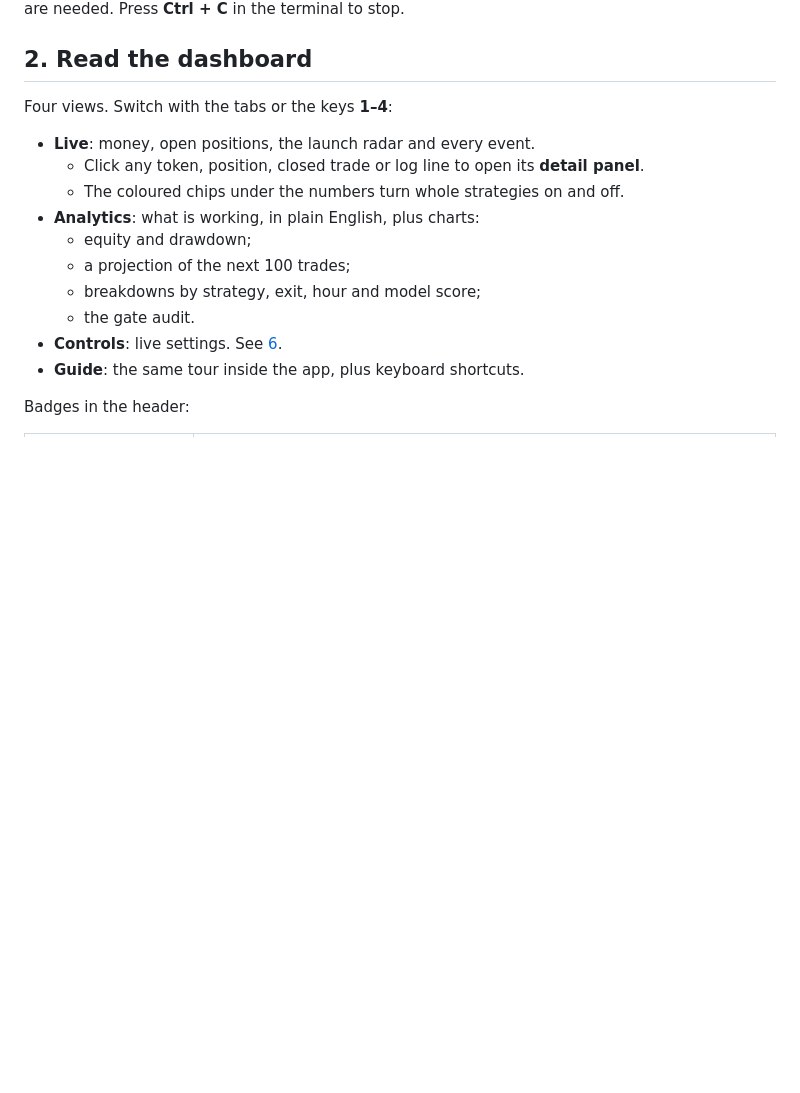
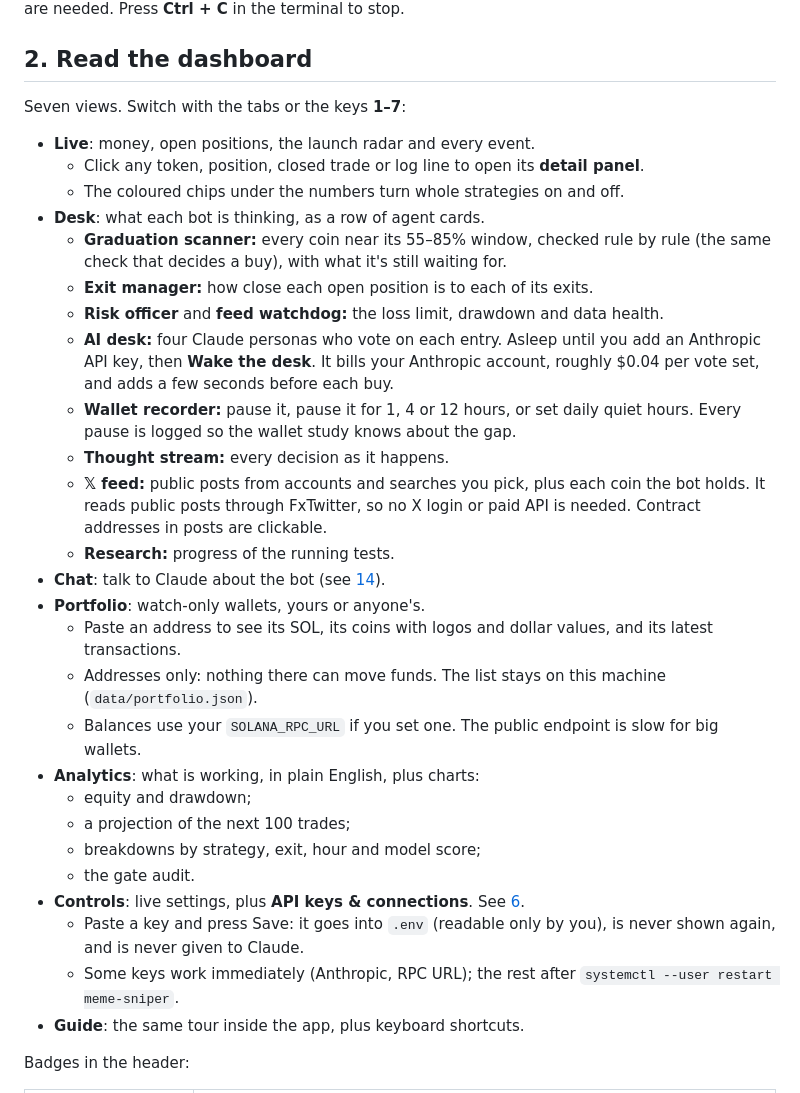
Before and after one commit to m3n4ce-dev/meme_traderv1, a Markdown page: docs/HOWTO.md, the part around the change. GitHub-like rendering; blank space fills up the shorter version.

```diff
--- a/docs/HOWTO.md
+++ b/docs/HOWTO.md
@@ -31,17 +31,33 @@ scripts/start.sh demo
 The dashboard opens at **http://127.0.0.1:8787** with a simulated market and fake money. No keys are needed. Press **Ctrl + C** in the terminal to stop.
 
 ## 2. Read the dashboard
-Four views. Switch with the tabs or the keys **1–4**:
+Seven views. Switch with the tabs or the keys **1–7**:
 
 - **Live**: money, open positions, the launch radar and every event.
   - Click any token, position, closed trade or log line to open its **detail panel**.
   - The coloured chips under the numbers turn whole strategies on and off.
+- **Desk**: what each bot is thinking, as a row of agent cards.
+  - **Graduation scanner:** every coin near its 55–85% window, checked rule by rule (the same check that decides a buy), with what it's still waiting for.
+  - **Exit manager:** how close each open position is to each of its exits.
+  - **Risk officer** and **feed watchdog:** the loss limit, drawdown and data health.
+  - **AI desk:** four Claude personas who vote on each entry. Asleep until you add an Anthropic API key, then **Wake the desk**. It bills your Anthropic account, roughly $0.04 per vote set, and adds a few seconds before each buy.
+  - **Wallet recorder:** pause it, pause it for 1, 4 or 12 hours, or set daily quiet hours. Every pause is logged so the wallet study knows about the gap.
+  - **Thought stream:** every decision as it happens.
+  - **𝕏 feed:** public posts from accounts and searches you pick, plus each coin the bot holds. It reads public posts through FxTwitter, so no X login or paid API is needed. Contract addresses in posts are clickable.
+  - **Research:** progress of the running tests.
+- **Chat**: talk to Claude about the bot (see [14](#14-let-claude-operate-the-bot)).
+- **Portfolio**: watch-only wallets, yours or anyone's.
+  - Paste an address to see its SOL, its coins with logos and dollar values, and its latest transactions.
+  - Addresses only: nothing there can move funds. The list stays on this machine (`data/portfolio.json`).
+  - Balances use your `SOLANA_RPC_URL` if you set one. The public endpoint is slow for big wallets.
 - **Analytics**: what is working, in plain English, plus charts:
   - equity and drawdown;
   - a projection of the next 100 trades;
   - breakdowns by strategy, exit, hour and model score;
   - the gate audit.
-- **Controls**: live settings. See [6](#6-change-settings-while-it-runs).
+- **Controls**: live settings, plus **API keys & connections**. See [6](#6-change-settings-while-it-runs).
+  - Paste a key and press Save: it goes into `.env` (readable only by you), is never shown again, and is never given to Claude.
+  - Some keys work immediately (Anthropic, RPC URL); the rest after `systemctl --user restart meme-sniper`.
 - **Guide**: the same tour inside the app, plus keyboard shortcuts.
 
 Badges in the header:
```
Also changed, not shown: README.md (+6 -4 lines), docs/BUILD_LOG.md (+50 -0 lines), docs/img/desk.png (added), docs/img/live.png, 13 other files.
